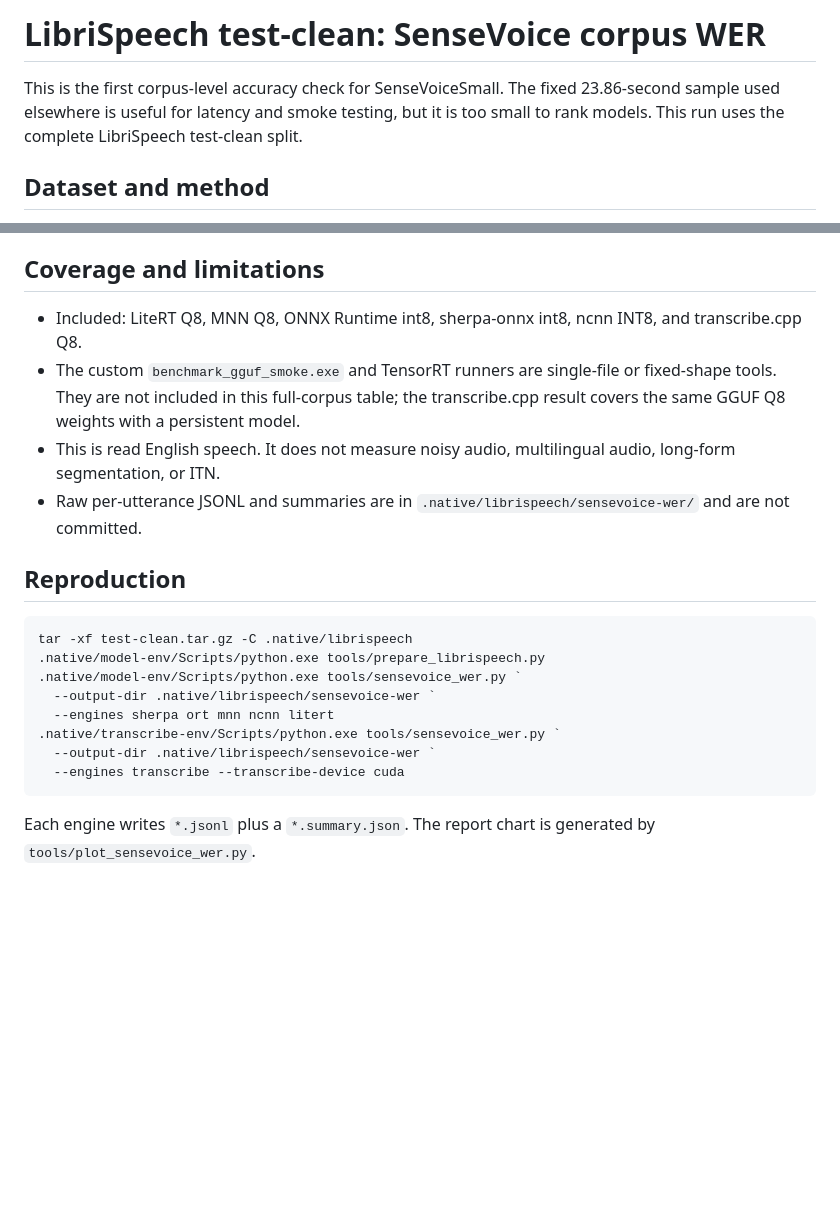
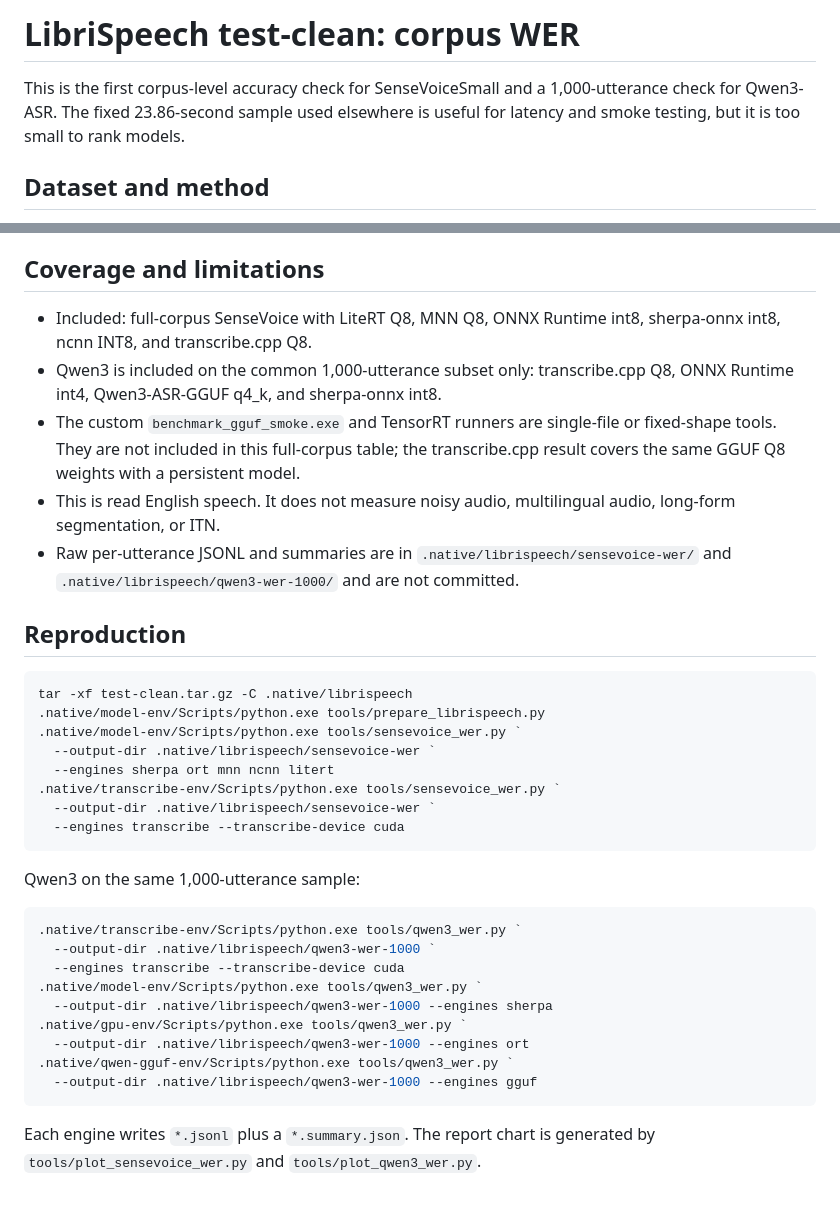
Before and after one commit to lost0427/ASRbenchmark, a Markdown page: docs/LIBRISPEECH_WER.md, 2 parts joined by grey strips. Rendered like a GitHub page; blank space fills up the shorter version.

````diff
--- a/docs/LIBRISPEECH_WER.md
+++ b/docs/LIBRISPEECH_WER.md
@@ -1,9 +1,8 @@
-# LibriSpeech test-clean: SenseVoice corpus WER
+# LibriSpeech test-clean: corpus WER
 
-This is the first corpus-level accuracy check for SenseVoiceSmall. The fixed
-23.86-second sample used elsewhere is useful for latency and smoke testing, but
-it is too small to rank models. This run uses the complete LibriSpeech
-test-clean split.
+This is the first corpus-level accuracy check for SenseVoiceSmall and a
+1,000-utterance check for Qwen3-ASR. The fixed 23.86-second sample used elsewhere
+is useful for latency and smoke testing, but it is too small to rank models.
 
 ## Dataset and method
 
@@ -67,15 +100,18 @@ step.
 
 ## Coverage and limitations
 
-- Included: LiteRT Q8, MNN Q8, ONNX Runtime int8, sherpa-onnx int8, ncnn INT8,
-  and transcribe.cpp Q8.
+- Included: full-corpus SenseVoice with LiteRT Q8, MNN Q8, ONNX Runtime int8,
+  sherpa-onnx int8, ncnn INT8, and transcribe.cpp Q8.
+- Qwen3 is included on the common 1,000-utterance subset only: transcribe.cpp
+  Q8, ONNX Runtime int4, Qwen3-ASR-GGUF q4_k, and sherpa-onnx int8.
 - The custom `benchmark_gguf_smoke.exe` and TensorRT runners are single-file or
   fixed-shape tools. They are not included in this full-corpus table; the
   transcribe.cpp result covers the same GGUF Q8 weights with a persistent model.
 - This is read English speech. It does not measure noisy audio, multilingual
   audio, long-form segmentation, or ITN.
 - Raw per-utterance JSONL and summaries are in
-  `.native/librispeech/sensevoice-wer/` and are not committed.
+  `.native/librispeech/sensevoice-wer/` and
+  `.native/librispeech/qwen3-wer-1000/` and are not committed.
 
 ## Reproduction
 
@@ -90,5 +126,19 @@ tar -xf test-clean.tar.gz -C .native/librispeech
   --engines transcribe --transcribe-device cuda
 ```
 
+Qwen3 on the same 1,000-utterance sample:
+
+```powershell
+.native/transcribe-env/Scripts/python.exe tools/qwen3_wer.py `
+  --output-dir .native/librispeech/qwen3-wer-1000 `
+  --engines transcribe --transcribe-device cuda
+.native/model-env/Scripts/python.exe tools/qwen3_wer.py `
+  --output-dir .native/librispeech/qwen3-wer-1000 --engines sherpa
+.native/gpu-env/Scripts/python.exe tools/qwen3_wer.py `
+  --output-dir .native/librispeech/qwen3-wer-1000 --engines ort
+.native/qwen-gguf-env/Scripts/python.exe tools/qwen3_wer.py `
+  --output-dir .native/librispeech/qwen3-wer-1000 --engines gguf
+```
+
 Each engine writes `*.jsonl` plus a `*.summary.json`. The report chart is
-generated by `tools/plot_sensevoice_wer.py`.
+generated by `tools/plot_sensevoice_wer.py` and `tools/plot_qwen3_wer.py`.
````
Also changed, not shown: other parts of docs/LIBRISPEECH_WER.md (+37 -3 lines), README.md (+4 -2 lines), docs/windows-librispeech-qwen3-wer.png (added), 1 other file.
